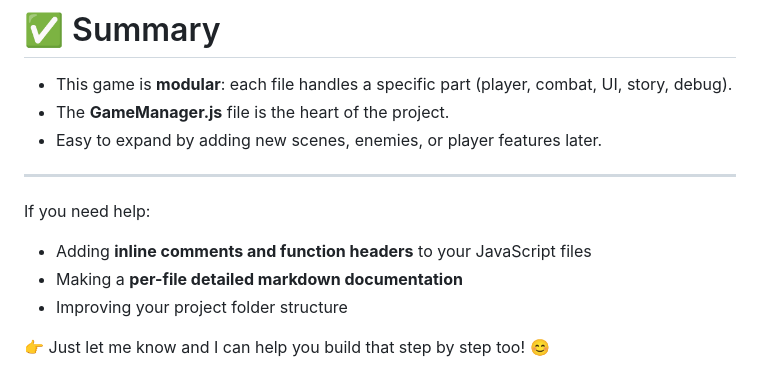
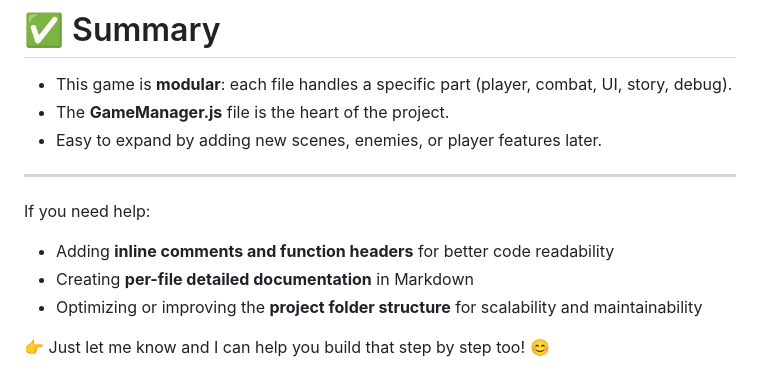
Before and after one commit to MvPorcalla/Reincarnation_Diary, a Markdown page: README.md, the part around the change. GitHub-like rendering.

Commit message:
read.me update

```diff
--- a/README.md
+++ b/README.md
@@ -137,8 +137,8 @@ Reincarnation_Diary
 ---
 
 If you need help:
-- Adding **inline comments and function headers** to your JavaScript files
-- Making a **per-file detailed markdown documentation**
-- Improving your project folder structure
+- Adding **inline comments and function headers** for better code readability
+- Creating **per-file detailed documentation** in Markdown
+- Optimizing or improving the **project folder structure** for scalability and maintainability
 
 👉 Just let me know and I can help you build that step by step too! 😊
```
